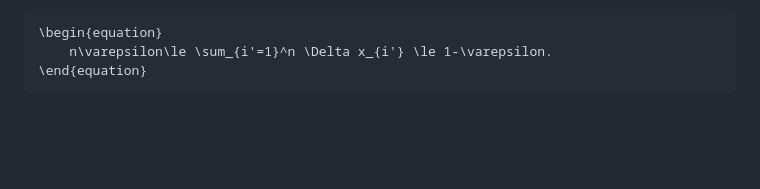
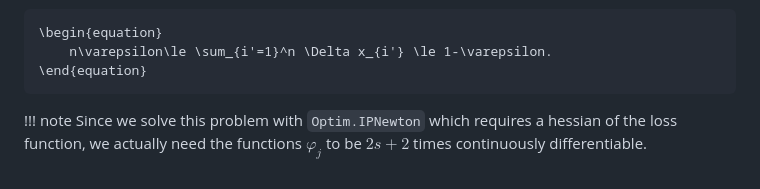
Before and after one commit to SouthEndMusic/GaussTuranQuadrature, a Markdown page: docs/src/theory.md, the part around the change. Rendered like a GitHub page; blank space fills up the shorter version.

Commit message:
Differentiability note

````diff
--- a/docs/src/theory.md
+++ b/docs/src/theory.md
@@ -145,3 +145,6 @@ and the final constraint
     n\varepsilon\le \sum_{i'=1}^n \Delta x_{i'} \le 1-\varepsilon.
 \end{equation}
 ```
+
+!!! note
+    Since we solve this problem with `Optim.IPNewton` which requires a hessian of the loss function, we actually need the functions $\varphi_j$ to be $2s + 2$ times continuously differentiable.
````
